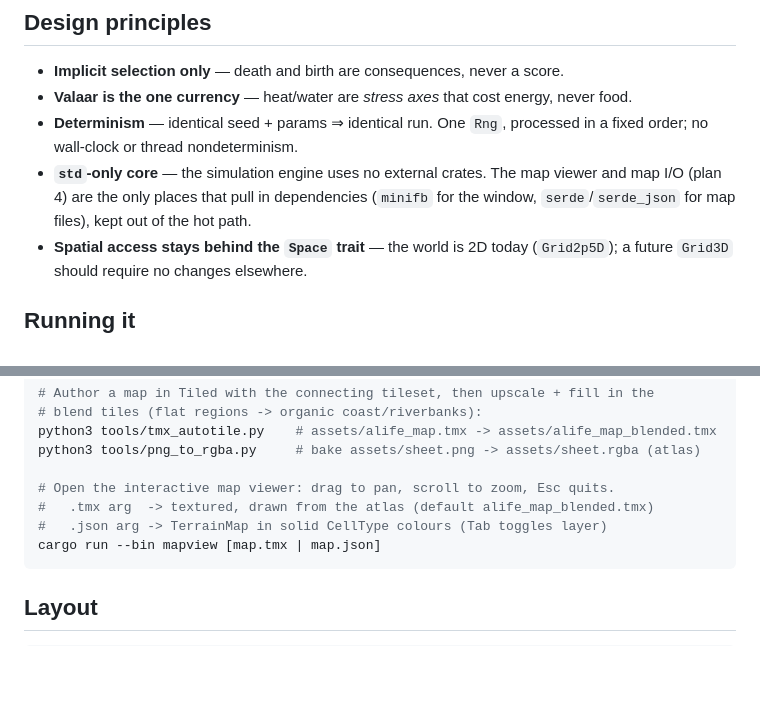
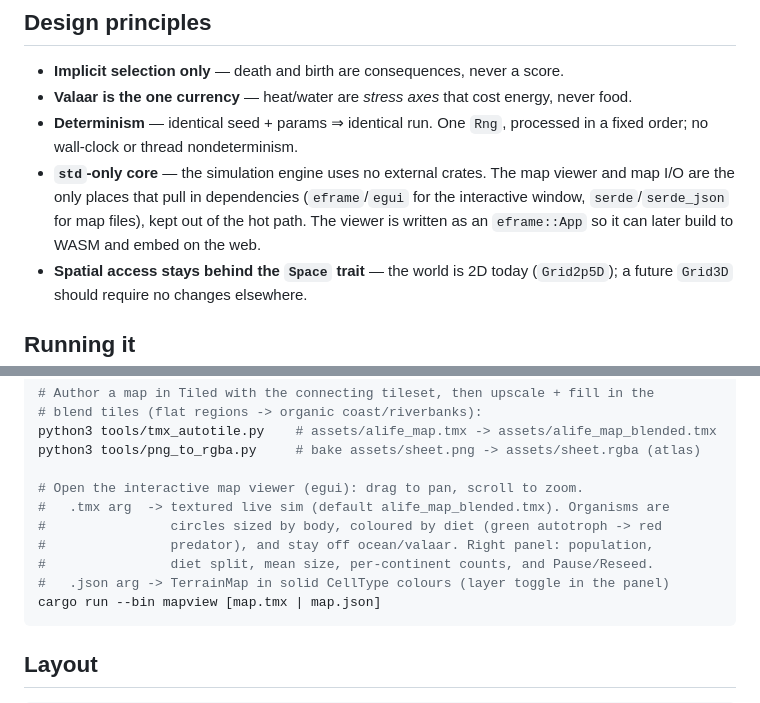
Before and after one commit to Shadowmachete/alife, a Markdown page: README.md, 2 parts joined by grey strips. GitHub-like rendering; blank space fills up the shorter version.

Commit message:
docs: egui viewer, circle organisms, terrain barriers, stats

````diff
--- a/README.md
+++ b/README.md
@@ -54,9 +54,10 @@ developmental morphology) can drop in later as *new clades*, not rewrites.
 - **Determinism** — identical seed + params ⇒ identical run. One `Rng`, processed
   in a fixed order; no wall-clock or thread nondeterminism.
 - **`std`-only core** — the simulation engine uses no external crates. The map
-  viewer and map I/O (plan 4) are the only places that pull in dependencies
-  (`minifb` for the window, `serde`/`serde_json` for map files), kept out of the
-  hot path.
+  viewer and map I/O are the only places that pull in dependencies (`eframe`/`egui`
+  for the interactive window, `serde`/`serde_json` for map files), kept out of the
+  hot path. The viewer is written as an `eframe::App` so it can later build to
+  WASM and embed on the web.
 - **Spatial access stays behind the `Space` trait** — the world is 2D today
   (`Grid2p5D`); a future `Grid3D` should require no changes elsewhere.
 
@@ -90,9 +91,12 @@ python3 tools/sketch_to_map.py [sketch.png] [out.json]
 python3 tools/tmx_autotile.py    # assets/alife_map.tmx -> assets/alife_map_blended.tmx
 python3 tools/png_to_rgba.py     # bake assets/sheet.png -> assets/sheet.rgba (atlas)
 
-# Open the interactive map viewer: drag to pan, scroll to zoom, Esc quits.
-#   .tmx arg  -> textured, drawn from the atlas (default alife_map_blended.tmx)
-#   .json arg -> TerrainMap in solid CellType colours (Tab toggles layer)
+# Open the interactive map viewer (egui): drag to pan, scroll to zoom.
+#   .tmx arg  -> textured live sim (default alife_map_blended.tmx). Organisms are
+#                circles sized by body, coloured by diet (green autotroph -> red
+#                predator), and stay off ocean/valaar. Right panel: population,
+#                diet split, mean size, per-continent counts, and Pause/Reseed.
+#   .json arg -> TerrainMap in solid CellType colours (layer toggle in the panel)
 cargo run --bin mapview [map.tmx | map.json]
 ```
 
````
